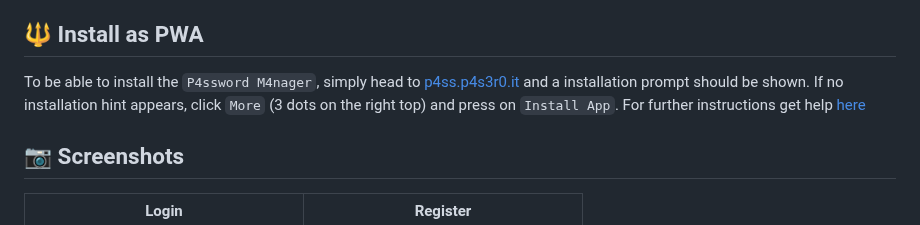
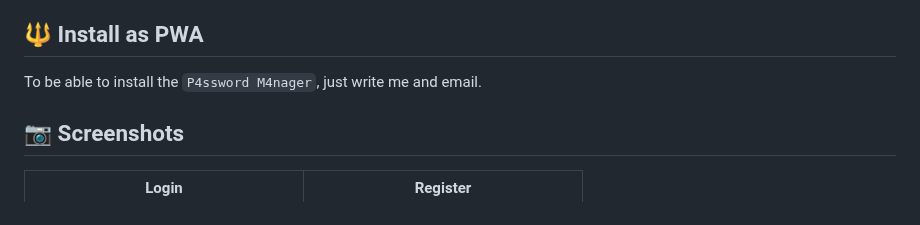
Before and after one commit to p4s3r0/p4ssword-m4nager, a Markdown page: README.md, the part around the change. GitHub-like rendering.

```diff
--- a/README.md
+++ b/README.md
@@ -14,7 +14,7 @@ This project is a Password Manager designed to work on every Platform (Windows,
 
 ## 🔱 Install as PWA
 
-To be able to install the `P4ssword M4nager`, simply head to [p4ss.p4s3r0.it](https://p4ss.p4s3r0.it) and a installation prompt should be shown. If no installation hint appears, click `More` (3 dots on the right top) and press on `Install App`. For further instructions get help [here](https://support.google.com/chrome/answer/9658361?hl=en&co=GENIE.Platform%3DDesktop&sjid=2917438543024608580-EU)
+To be able to install the `P4ssword M4nager`, just write me and email.
 
 ## 📷 Screenshots
 | Login | Register |
```
